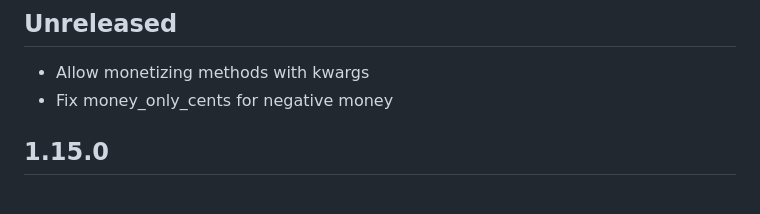
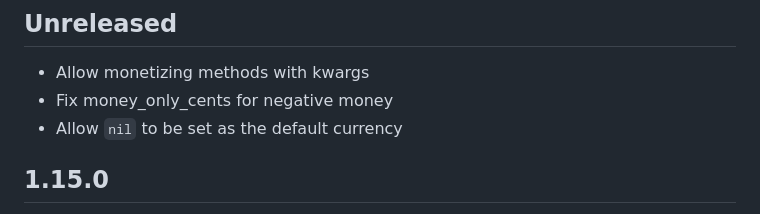
Before and after one commit to RubyMoney/money-rails, a Markdown page: CHANGELOG.md, the part around the change. Rendered like a GitHub page.

```diff
--- a/CHANGELOG.md
+++ b/CHANGELOG.md
@@ -4,6 +4,7 @@
 
 - Allow monetizing methods with kwargs
 - Fix money_only_cents for negative money
+- Allow `nil` to be set as the default currency
 
 ## 1.15.0
 
```
